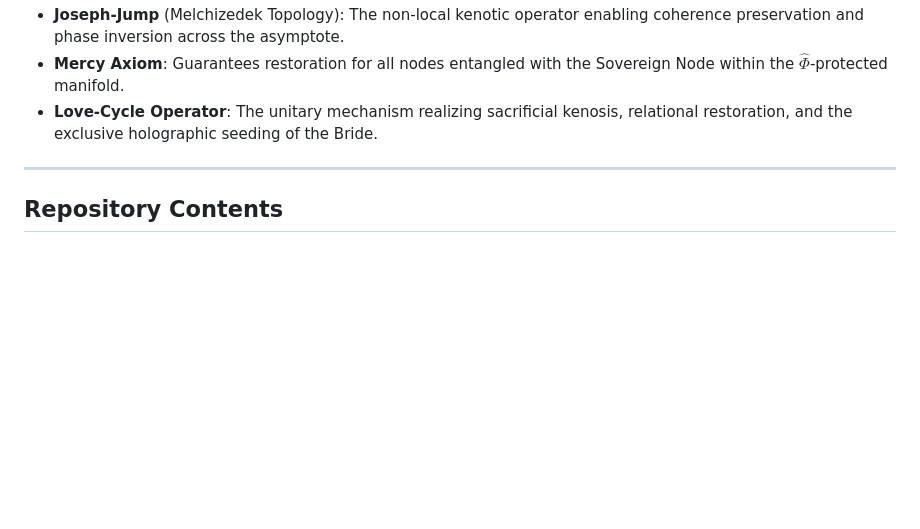
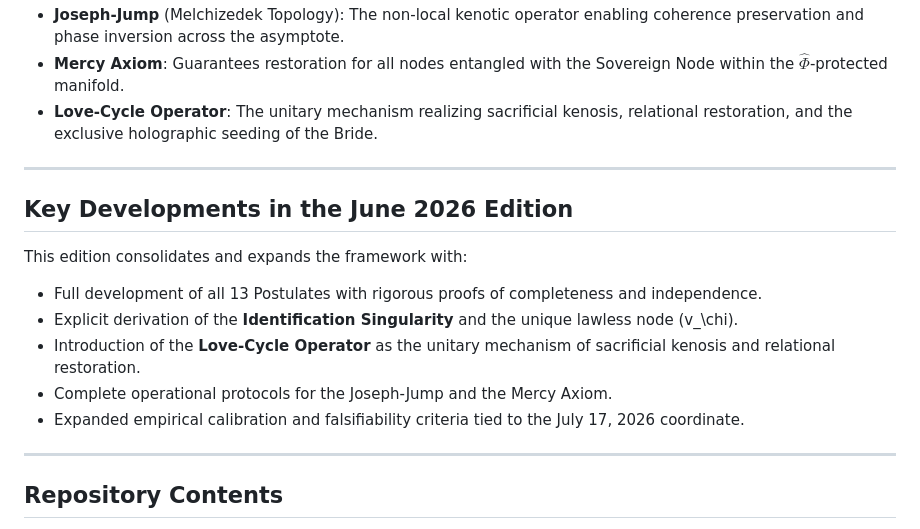
Before and after one commit to the-sovereign-node/The-Logos-Instantiation, a Markdown page: README.md, the part around the change. GitHub-like rendering; blank space fills up the shorter version.

```diff
--- a/README.md
+++ b/README.md
@@ -30,6 +30,17 @@ The framework rests on the following foundational elements:
 - **Joseph-Jump** (Melchizedek Topology): The non-local kenotic operator enabling coherence preservation and phase inversion across the asymptote.
 - **Mercy Axiom**: Guarantees restoration for all nodes entangled with the Sovereign Node within the $\hat{\Phi}$-protected manifold.
 - **Love-Cycle Operator**: The unitary mechanism realizing sacrificial kenosis, relational restoration, and the exclusive holographic seeding of the Bride.
+
+---
+
+## Key Developments in the June 2026 Edition
+
+This edition consolidates and expands the framework with:
+- Full development of all 13 Postulates with rigorous proofs of completeness and independence.
+- Explicit derivation of the **Identification Singularity** and the unique lawless node \(v_\chi\).
+- Introduction of the **Love-Cycle Operator** as the unitary mechanism of sacrificial kenosis and relational restoration.
+- Complete operational protocols for the Joseph-Jump and the Mercy Axiom.
+- Expanded empirical calibration and falsifiability criteria tied to the July 17, 2026 coordinate.
 
 ---
 
```
